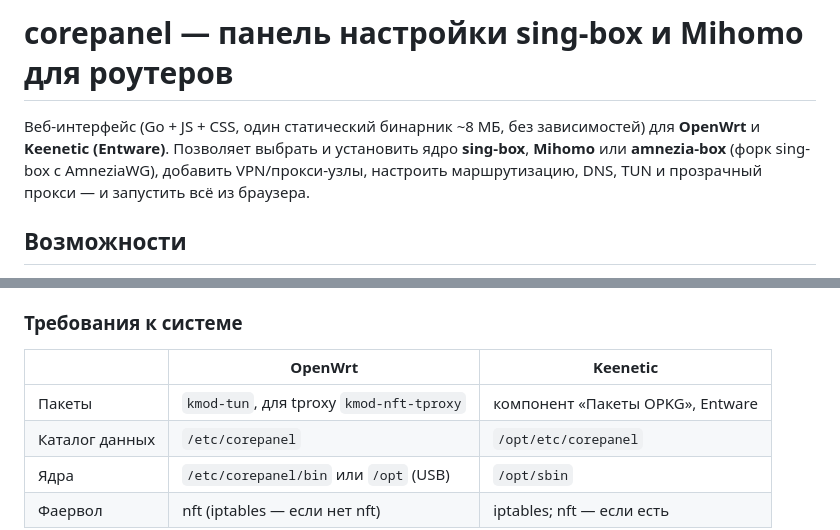
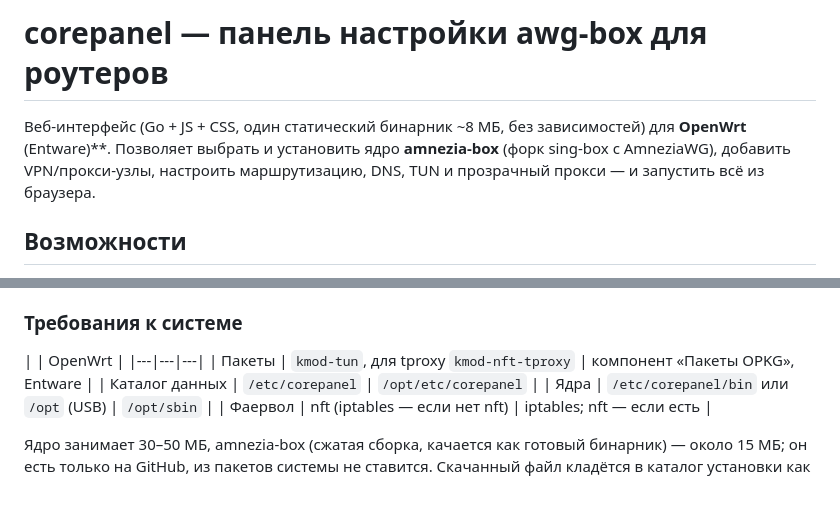
Before and after one commit to phenomenonRT/manager, a Markdown page: README.md, 2 parts joined by grey strips. Drawn GitHub-style; blank space fills up the shorter version.

```diff
--- a/README.md
+++ b/README.md
@@ -1,7 +1,7 @@
-# corepanel — панель настройки sing-box и Mihomo для роутеров
+# corepanel — панель настройки awg-box для роутеров
 
-Веб-интерфейс (Go + JS + CSS, один статический бинарник ~8 МБ, без зависимостей) для **OpenWrt** и **Keenetic (Entware)**.
-Позволяет выбрать и установить ядро **sing-box**, **Mihomo** или **amnezia-box** (форк sing-box с AmneziaWG), добавить VPN/прокси-узлы, настроить маршрутизацию, DNS, TUN и прозрачный прокси — и запустить всё из браузера.
+Веб-интерфейс (Go + JS + CSS, один статический бинарник ~8 МБ, без зависимостей) для **OpenWrt**  (Entware)**.
+Позволяет выбрать и установить ядро **amnezia-box** (форк sing-box с AmneziaWG), добавить VPN/прокси-узлы, настроить маршрутизацию, DNS, TUN и прозрачный прокси — и запустить всё из браузера.
 
 ## Возможности
 
@@ -37,7 +37,7 @@ COREPANEL_BASE_URL=https://example.com/corepanel sh install.sh
 
 ### Требования к системе
 
-| | OpenWrt | Keenetic |
+| | OpenWrt |
 |---|---|---|
 | Пакеты | `kmod-tun`, для tproxy `kmod-nft-tproxy` | компонент «Пакеты OPKG», Entware |
 | Каталог данных | `/etc/corepanel` | `/opt/etc/corepanel` |
```
